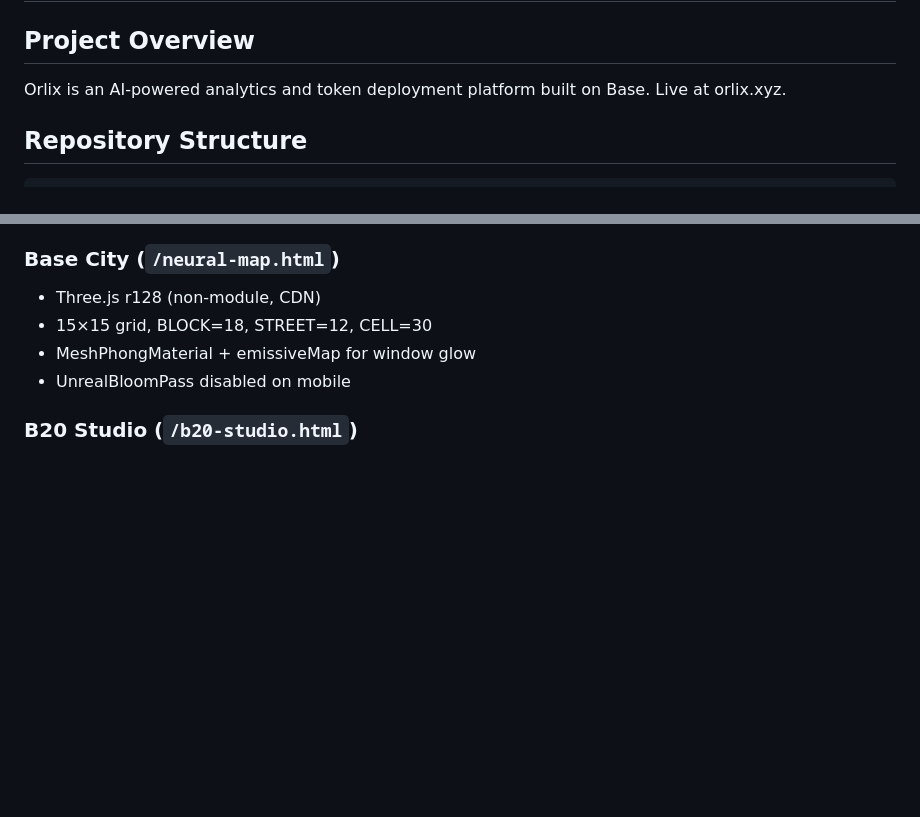
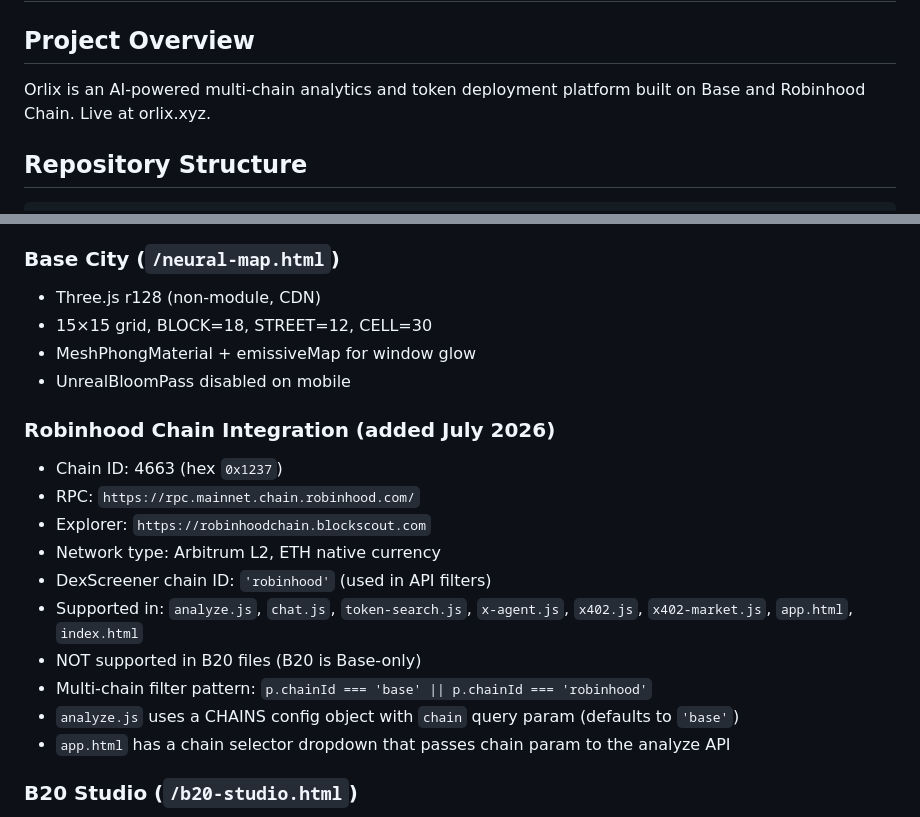
Before and after one commit to AureliusAI-code/orlix, a Markdown page: CLAUDE.md, 2 parts joined by grey strips. Drawn GitHub-style; blank space fills up the shorter version.

Commit message:
docs: add Robinhood Chain integration details to CLAUDE.md
Persistent memory for future sessions: chain ID, RPC, explorer,
DexScreener ID, supported files, and multi-chain patterns.

Co-Authored-By: Claude Opus 4.6 <noreply@anthropic.com>
Claude-Session: https://claude.ai/code/session_01Dhpc62Y19RJMuV1gFB1hmh

````diff
--- a/CLAUDE.md
+++ b/CLAUDE.md
@@ -1,7 +1,7 @@
 # Orlix — CLAUDE.md
 
 ## Project Overview
-Orlix is an AI-powered analytics and token deployment platform built on Base. Live at orlix.xyz.
+Orlix is an AI-powered multi-chain analytics and token deployment platform built on Base and Robinhood Chain. Live at orlix.xyz.
 
 ## Repository Structure
 ```
@@ -76,6 +76,18 @@ Orlix is an AI-powered analytics and token deployment platform built on Base. Li
 - MeshPhongMaterial + emissiveMap for window glow
 - UnrealBloomPass disabled on mobile
 
+### Robinhood Chain Integration (added July 2026)
+- Chain ID: 4663 (hex `0x1237`)
+- RPC: `https://rpc.mainnet.chain.robinhood.com/`
+- Explorer: `https://robinhoodchain.blockscout.com`
+- Network type: Arbitrum L2, ETH native currency
+- DexScreener chain ID: `'robinhood'` (used in API filters)
+- Supported in: `analyze.js`, `chat.js`, `token-search.js`, `x-agent.js`, `x402.js`, `x402-market.js`, `app.html`, `index.html`
+- NOT supported in B20 files (B20 is Base-only)
+- Multi-chain filter pattern: `p.chainId === 'base' || p.chainId === 'robinhood'`
+- `analyze.js` uses a CHAINS config object with `chain` query param (defaults to `'base'`)
+- `app.html` has a chain selector dropdown that passes chain param to the analyze API
+
 ### B20 Studio (`/b20-studio.html`)
 - Chain ID comparison must be case-insensitive (MetaMask returns lowercase hex)
 - EIP-1559 gas: always pass `maxFeePerGas` + `maxPriorityFeePerGas` from API
````
